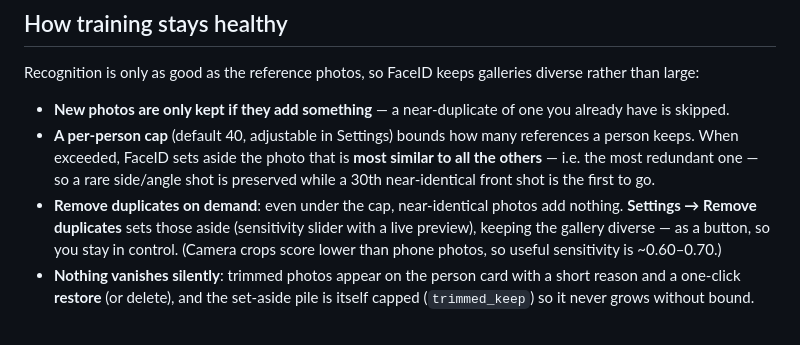
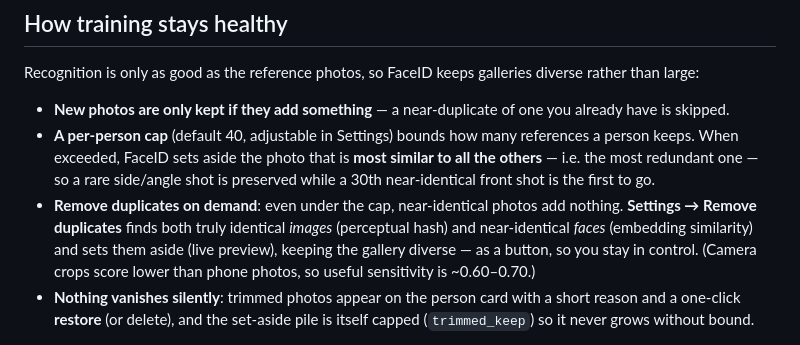
Before and after one commit to SkyTechNerds/faceid, a Markdown page: README.md, the part around the change. GitHub-like rendering.

Commit message:
docs: explain the two duplicate kinds (identical image vs near-identical face)

```diff
--- a/README.md
+++ b/README.md
@@ -198,7 +198,8 @@ rather than large:
   the others** — i.e. the most redundant one — so a rare side/angle shot is preserved
   while a 30th near-identical front shot is the first to go.
 - **Remove duplicates on demand**: even under the cap, near-identical photos add nothing.
-  **Settings → Remove duplicates** sets those aside (sensitivity slider with a live preview),
+  **Settings → Remove duplicates** finds both truly identical *images* (perceptual hash) and
+  near-identical *faces* (embedding similarity) and sets them aside (live preview),
   keeping the gallery diverse — as a button, so you stay in control. (Camera crops score
   lower than phone photos, so useful sensitivity is ~0.60–0.70.)
 - **Nothing vanishes silently**: trimmed photos appear on the person card with a short
```
Also changed, not shown: docs/trimming.md (+12 -0 lines).
